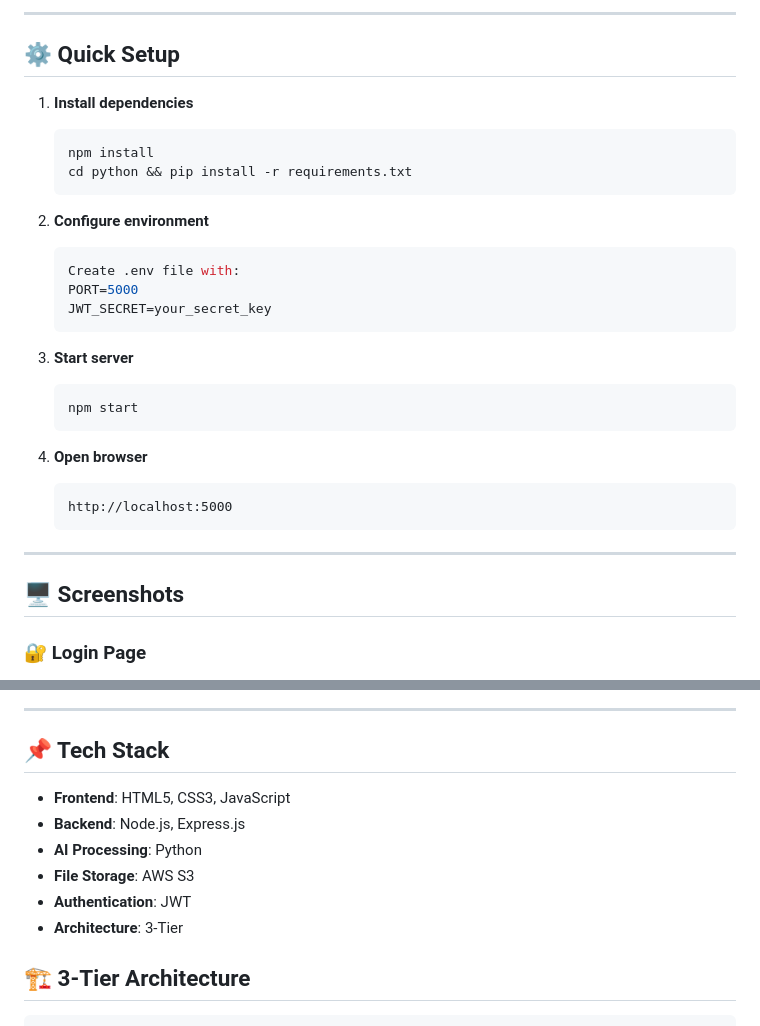
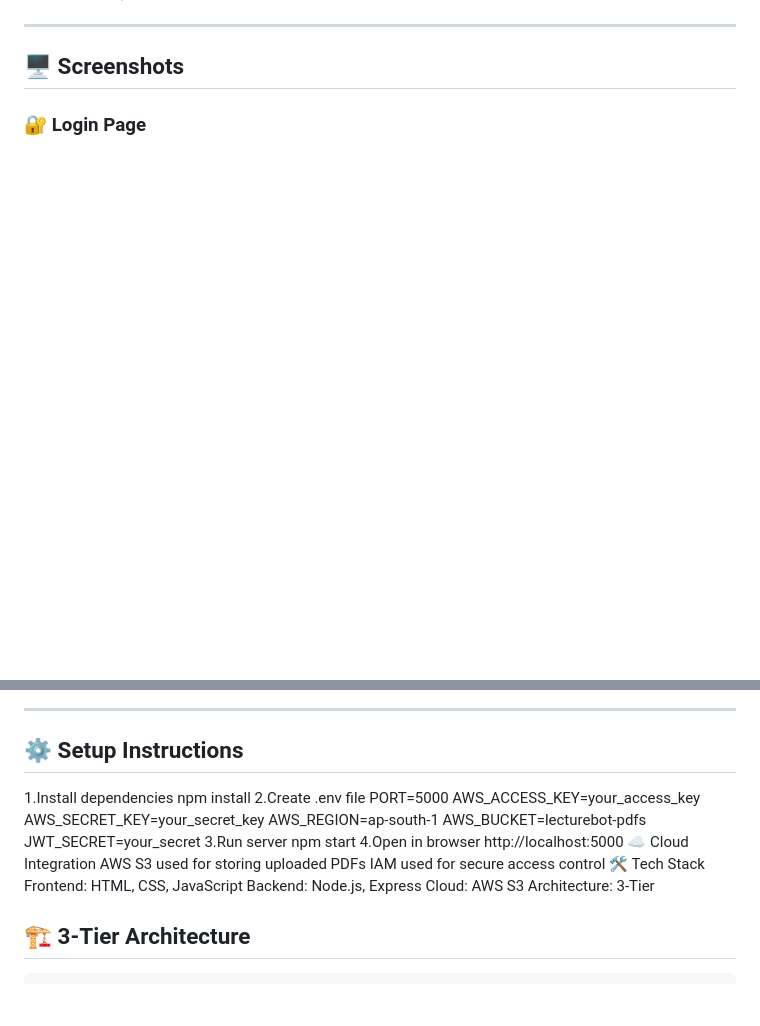
Before and after one commit to Abhisheksawale2104/LectureBot, a Markdown page: README.md, 2 parts joined by grey strips. Drawn GitHub-style; blank space fills up the shorter version.

````diff
--- a/README.md
+++ b/README.md
@@ -76,30 +54,4 @@ LectureBot/
 
----
-
-## ⚙️ Quick Setup
-
-1. **Install dependencies**
-   ```bash
-   npm install
-   cd python && pip install -r requirements.txt
-   ```
-
-2. **Configure environment**
-   ```bash
-   Create .env file with:
-   PORT=5000
-   JWT_SECRET=your_secret_key
-   ```
-
-3. **Start server**
-   ```bash
-   npm start
-   ```
-
-4. **Open browser**
-   ```
-   http://localhost:5000
-   ```
 
 ---
 
@@ -122,14 +74,29 @@ Upload PDF lectures on the left, ask questions on the right. Get instant AI-powe
 
 ---
 
-## 📌 Tech Stack
+## ⚙️ Setup Instructions
 
-- **Frontend**: HTML5, CSS3, JavaScript
-- **Backend**: Node.js, Express.js
-- **AI Processing**: Python
-- **File Storage**: AWS S3
-- **Authentication**: JWT
-- **Architecture**: 3-Tier
+1.Install dependencies
+npm install
+2.Create .env file
+PORT=5000
+AWS_ACCESS_KEY=your_access_key
+AWS_SECRET_KEY=your_secret_key
+AWS_REGION=ap-south-1
+AWS_BUCKET=lecturebot-pdfs
+JWT_SECRET=your_secret
+3.Run server
+npm start
+4.Open in browser
+http://localhost:5000
+☁️ Cloud Integration
+AWS S3 used for storing uploaded PDFs
+IAM used for secure access control
+🛠️ Tech Stack
+Frontend: HTML, CSS, JavaScript
+Backend: Node.js, Express
+Cloud: AWS S3
+Architecture: 3-Tier
 
 ## 🏗️ 3-Tier Architecture
 
````
Also changed, not shown: other parts of README.md (+31 -53 lines).
